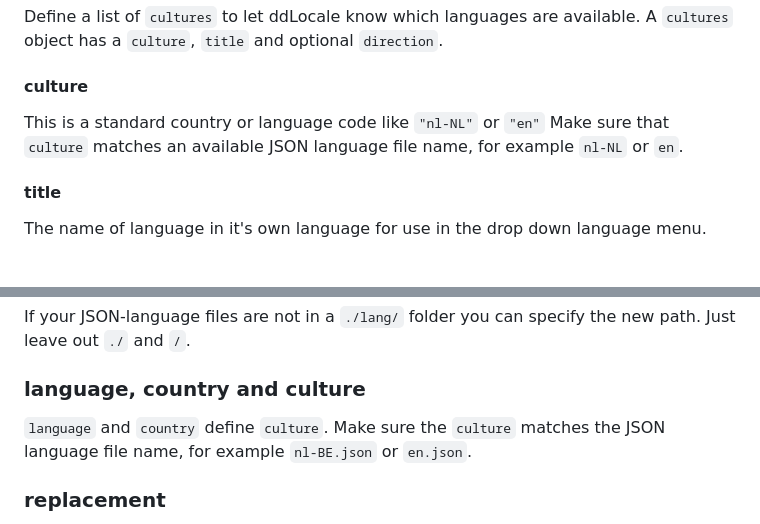
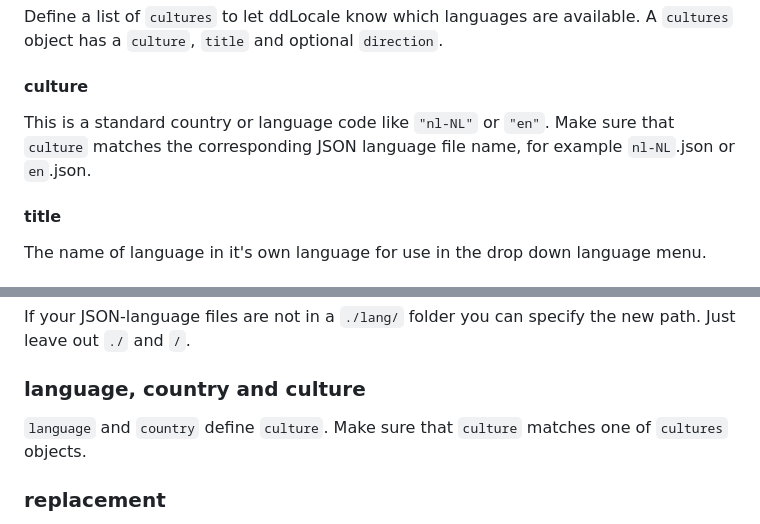
Before and after one commit to Design-Dude/ddLocale, a Markdown page: README.md, 2 parts joined by grey strips. Rendered like a GitHub page.

````diff
--- a/README.md
+++ b/README.md
@@ -67,7 +67,7 @@
 ### cultures
 Define a list of ```cultures``` to let ddLocale know which languages are available. A ```cultures``` object has a ```culture```, ```title``` and optional ```direction```.
 #### culture
-This is a standard country or language code like ```"nl-NL"``` or ```"en"``` Make sure that ```culture``` matches an available JSON language file name, for example ```nl-NL``` or ```en```.
+This is a standard country or language code like ```"nl-NL"``` or ```"en"```. Make sure that ```culture``` matches the corresponding JSON language file name, for example ```nl-NL```.json or ```en```.json.
 #### title
 The name of language in it's own language for use in the drop down language menu.
 #### direction
@@ -77,7 +77,7 @@
 If your JSON-language files are not in a ```./lang/``` folder you can specify the new path. Just leave out ```./``` and ```/```.
 
 ### language, country and culture
-```language``` and ```country``` define ```culture```. Make sure the ```culture``` matches the JSON language file name, for example ```nl-BE.json``` or ```en.json```.
+```language``` and ```country``` define ```culture```. Make sure that ```culture``` matches one of ```cultures``` objects.
 
 ### replacement
 The optional ```replacement``` character is used as a filler for non-found placeholder expressions.
````
